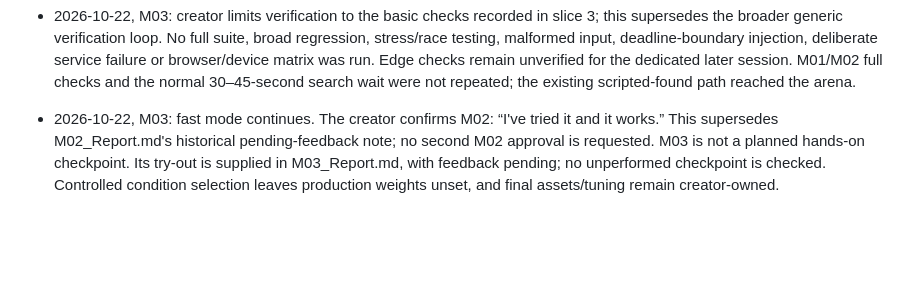
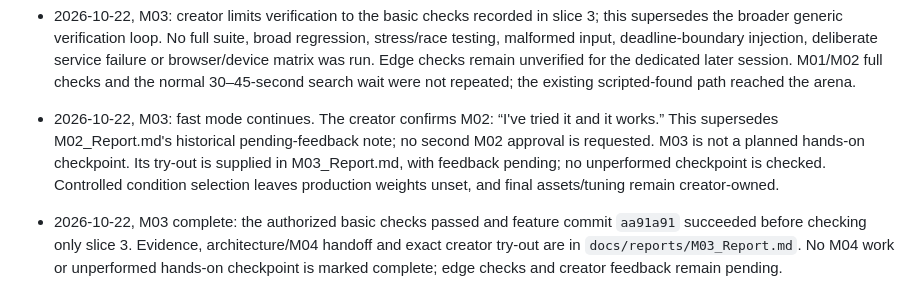
Before and after one commit to nakaba-ggames/Devpost-RockPaperScissor, a Markdown page: rock-paper-scissor/devpost/checklist.md, the part around one of its changes. Drawn GitHub-style; blank space fills up the shorter version.

```diff
--- a/rock-paper-scissor/devpost/checklist.md
+++ b/rock-paper-scissor/devpost/checklist.md
@@ -173,3 +173,5 @@ Activity mode: not chosen; use an appropriate focused investigation or prior pra
 
 - 2026-10-22, M03: creator limits verification to the basic checks recorded in slice 3; this supersedes the broader generic verification loop. No full suite, broad regression, stress/race testing, malformed input, deadline-boundary injection, deliberate service failure or browser/device matrix was run. Edge checks remain unverified for the dedicated later session. M01/M02 full checks and the normal 30–45-second search wait were not repeated; the existing scripted-found path reached the arena.
 - 2026-10-22, M03: fast mode continues. The creator confirms M02: “I've tried it and it works.” This supersedes M02_Report.md's historical pending-feedback note; no second M02 approval is requested. M03 is not a planned hands-on checkpoint. Its try-out is supplied in M03_Report.md, with feedback pending; no unperformed checkpoint is checked. Controlled condition selection leaves production weights unset, and final assets/tuning remain creator-owned.
+
+- 2026-10-22, M03 complete: the authorized basic checks passed and feature commit `aa91a91` succeeded before checking only slice 3. Evidence, architecture/M04 handoff and exact creator try-out are in `docs/reports/M03_Report.md`. No M04 work or unperformed hands-on checkpoint is marked complete; edge checks and creator feedback remain pending.
```
Also changed, not shown: other parts of rock-paper-scissor/devpost/checklist.md (+1 -1 lines), 1 other file.
